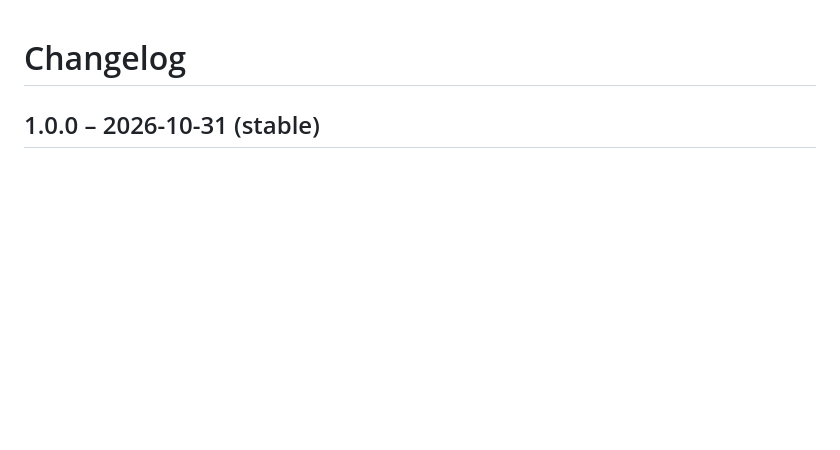
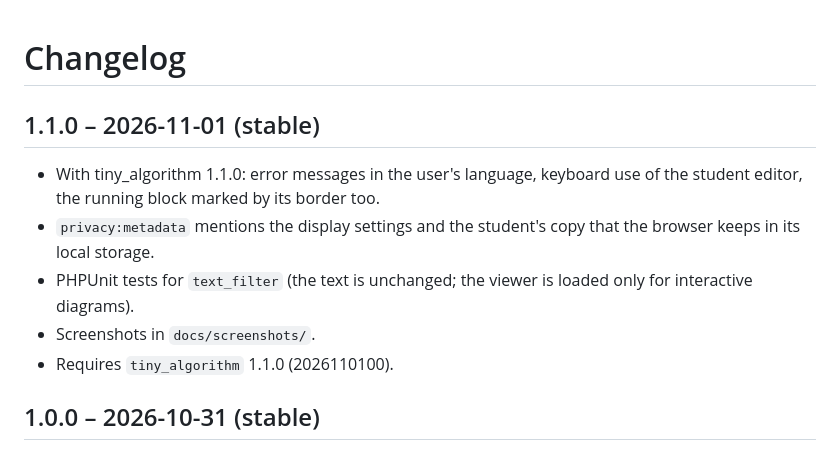
Before and after one commit to blagojevicboban/moodle-filter_algorithm, a Markdown page: CHANGELOG.md, the part around the change. Drawn GitHub-style; blank space fills up the shorter version.

```diff
--- a/CHANGELOG.md
+++ b/CHANGELOG.md
@@ -1,4 +1,13 @@
 # Changelog
+
+## 1.1.0 – 2026-11-01 (stable)
+
+- With tiny_algorithm 1.1.0: error messages in the user's language, keyboard use of the student editor, the running block
+  marked by its border too.
+- `privacy:metadata` mentions the display settings and the student's copy that the browser keeps in its local storage.
+- PHPUnit tests for `text_filter` (the text is unchanged; the viewer is loaded only for interactive diagrams).
+- Screenshots in `docs/screenshots/`.
+- Requires `tiny_algorithm` 1.1.0 (2026110100).
 
 ## 1.0.0 – 2026-10-31 (stable)
 
```
Also changed, not shown: README.md (+9 -2 lines), docs/screenshots/quiz-analyse.png (added), docs/screenshots/reader-view.png (added), 6 other files.
